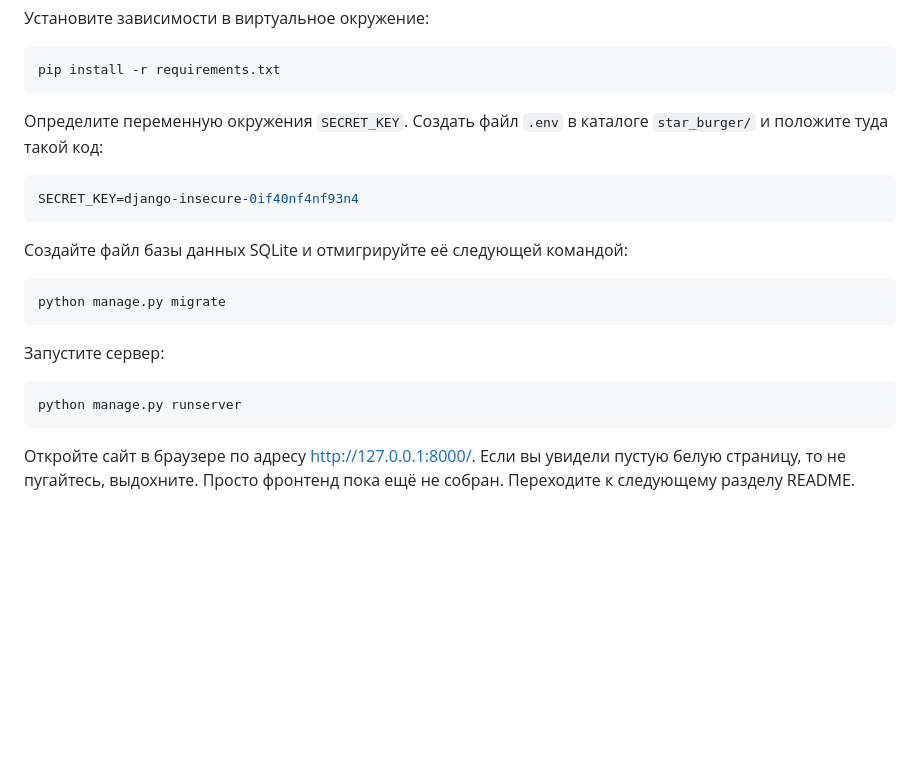
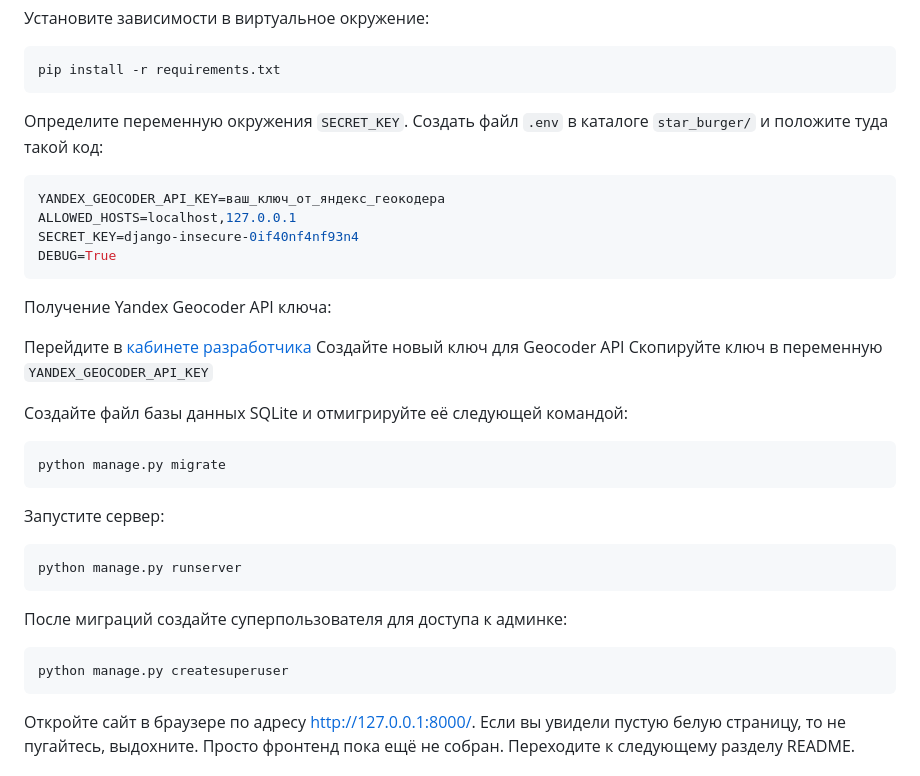
Before and after one commit to OlgaVino25/django_restaurant_order_api, a Markdown page: README.md, the part around the change. Drawn GitHub-style; blank space fills up the shorter version.

````diff
--- a/README.md
+++ b/README.md
@@ -56,8 +56,17 @@ pip install -r requirements.txt
 
 Определите переменную окружения `SECRET_KEY`. Создать файл `.env` в каталоге `star_burger/` и положите туда такой код:
 ```sh
+YANDEX_GEOCODER_API_KEY=ваш_ключ_от_яндекс_геокодера
+ALLOWED_HOSTS=localhost,127.0.0.1
 SECRET_KEY=django-insecure-0if40nf4nf93n4
+DEBUG=True
 ```
+
+Получение Yandex Geocoder API ключа:
+
+Перейдите в [кабинете разработчика](https://developer.tech.yandex.ru/services)
+Создайте новый ключ для Geocoder API
+Скопируйте ключ в переменную `YANDEX_GEOCODER_API_KEY`
 
 Создайте файл базы данных SQLite и отмигрируйте её следующей командой:
 
@@ -69,6 +78,10 @@ python manage.py migrate
 
 ```sh
 python manage.py runserver
+```
+После миграций создайте суперпользователя для доступа к админке:
+```sh
+python manage.py createsuperuser
 ```
 
 Откройте сайт в браузере по адресу [http://127.0.0.1:8000/](http://127.0.0.1:8000/). Если вы увидели пустую белую страницу, то не пугайтесь, выдохните. Просто фронтенд пока ещё не собран. Переходите к следующему разделу README.
````
